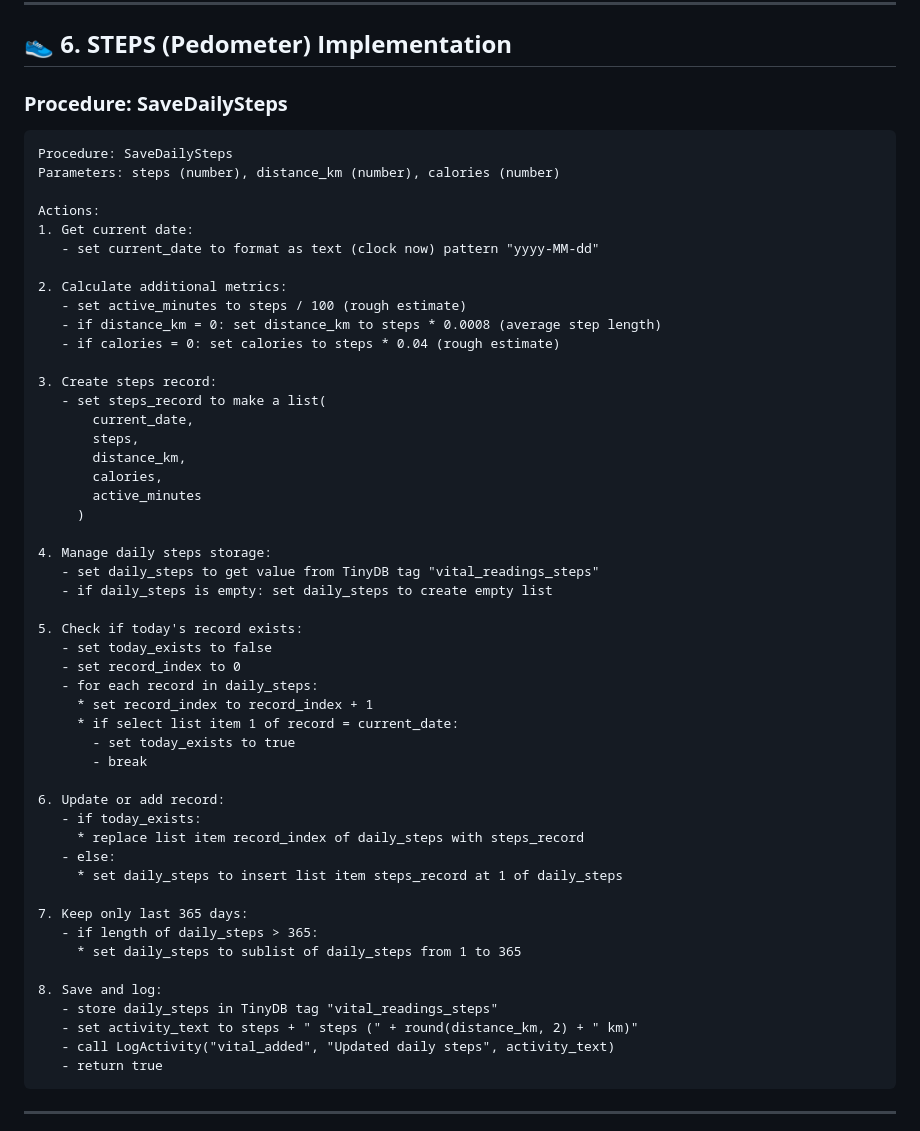
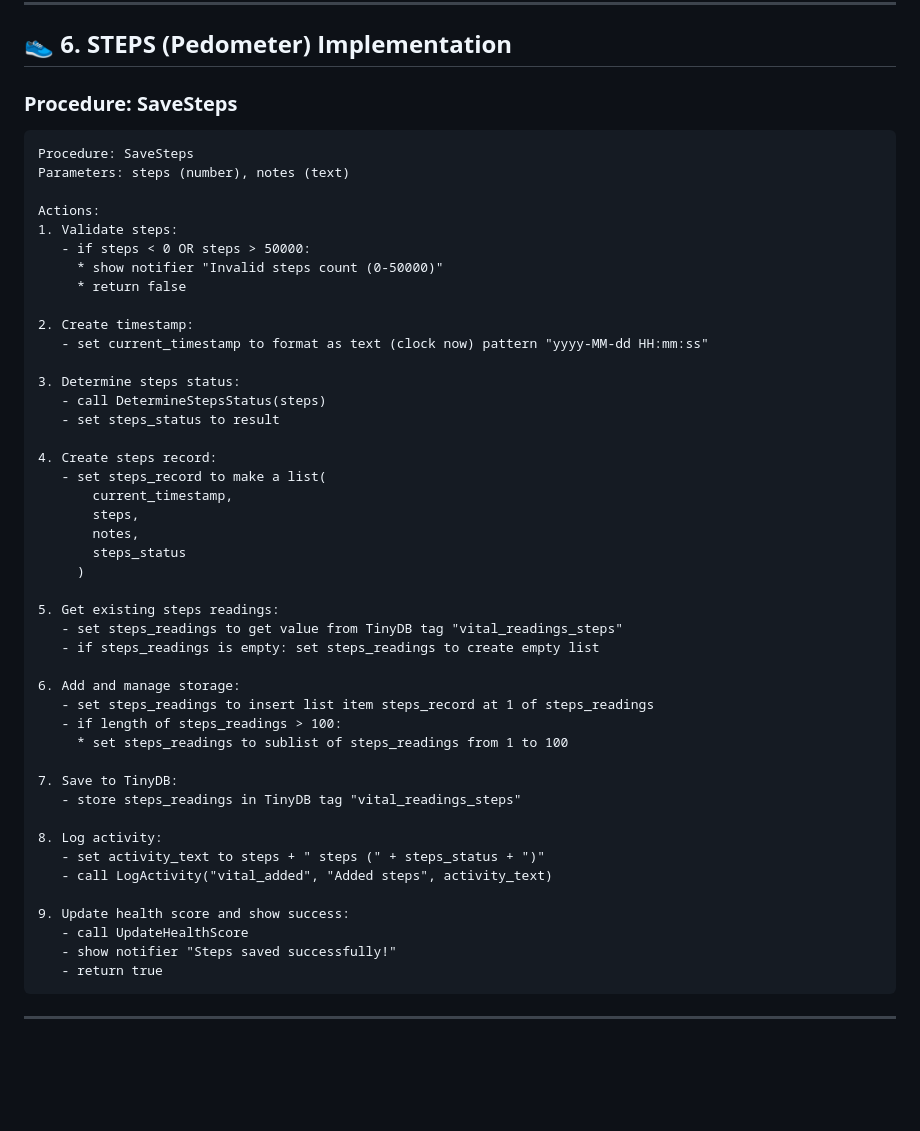
Before and after one commit to thiago2santos/vitalsync, a Markdown page: docs/implementation/VITAL_SIGNS_COMPLETE_IMPLEMENTATION.md, the part around the change. Rendered like a GitHub page; blank space fills up the shorter version.

Commit message:
👟 Simplify steps tracking data structure
✅ Simplified Steps Data:
- Removed distance_km (can be calculated if needed)
- Removed calories (can be calculated if needed)
- Removed active_minutes (can be calculated if needed)
- Structure: [timestamp, steps, notes, status]

✅ Consistent with Other Vitals:
- Same pattern as all other vital signs
- Simplified validation and storage logic
- Reduced complexity for college project scope

✅ Updated Procedure:
- SaveDailySteps → SaveSteps (consistent naming)
- Removed complex daily aggregation logic
- Standard vital signs storage pattern
- Added DetermineStepsStatus validation

🎯 Result: All vital signs now follow consistent structure:
[timestamp, value, notes, status]

````diff
--- a/docs/implementation/VITAL_SIGNS_COMPLETE_IMPLEMENTATION.md
+++ b/docs/implementation/VITAL_SIGNS_COMPLETE_IMPLEMENTATION.md
@@ -434,56 +434,51 @@ else: # Random/Other
 
 ## 👟 **6. STEPS (Pedometer) Implementation**
 
-### **Procedure: SaveDailySteps**
+### **Procedure: SaveSteps**
 ```blocks
-Procedure: SaveDailySteps
-Parameters: steps (number), distance_km (number), calories (number)
+Procedure: SaveSteps
+Parameters: steps (number), notes (text)
 
 Actions:
-1. Get current date:
-   - set current_date to format as text (clock now) pattern "yyyy-MM-dd"
+1. Validate steps:
+   - if steps < 0 OR steps > 50000:
+     * show notifier "Invalid steps count (0-50000)"
+     * return false
 
-2. Calculate additional metrics:
-   - set active_minutes to steps / 100 (rough estimate)
-   - if distance_km = 0: set distance_km to steps * 0.0008 (average step length)
-   - if calories = 0: set calories to steps * 0.04 (rough estimate)
+2. Create timestamp:
+   - set current_timestamp to format as text (clock now) pattern "yyyy-MM-dd HH:mm:ss"
 
-3. Create steps record:
+3. Determine steps status:
+   - call DetermineStepsStatus(steps)
+   - set steps_status to result
+
+4. Create steps record:
    - set steps_record to make a list(
-       current_date,
+       current_timestamp,
        steps,
-       distance_km,
-       calories,
-       active_minutes
+       notes,
+       steps_status
      )
 
-4. Manage daily steps storage:
-   - set daily_steps to get value from TinyDB tag "vital_readings_steps"
-   - if daily_steps is empty: set daily_steps to create empty list
+5. Get existing steps readings:
+   - set steps_readings to get value from TinyDB tag "vital_readings_steps"
+   - if steps_readings is empty: set steps_readings to create empty list
 
-5. Check if today's record exists:
-   - set today_exists to false
-   - set record_index to 0
-   - for each record in daily_steps:
-     * set record_index to record_index + 1
-     * if select list item 1 of record = current_date:
-       - set today_exists to true
-       - break
+6. Add and manage storage:
+   - set steps_readings to insert list item steps_record at 1 of steps_readings
+   - if length of steps_readings > 100:
+     * set steps_readings to sublist of steps_readings from 1 to 100
 
-6. Update or add record:
-   - if today_exists:
-     * replace list item record_index of daily_steps with steps_record
-   - else:
-     * set daily_steps to insert list item steps_record at 1 of daily_steps
+7. Save to TinyDB:
+   - store steps_readings in TinyDB tag "vital_readings_steps"
 
-7. Keep only last 365 days:
-   - if length of daily_steps > 365:
-     * set daily_steps to sublist of daily_steps from 1 to 365
+8. Log activity:
+   - set activity_text to steps + " steps (" + steps_status + ")"
+   - call LogActivity("vital_added", "Added steps", activity_text)
 
-8. Save and log:
-   - store daily_steps in TinyDB tag "vital_readings_steps"
-   - set activity_text to steps + " steps (" + round(distance_km, 2) + " km)"
-   - call LogActivity("vital_added", "Updated daily steps", activity_text)
+9. Update health score and show success:
+   - call UpdateHealthScore
+   - show notifier "Steps saved successfully!"
    - return true
 ```
 
````
Also changed, not shown: docs/implementation/TINYDB_NAMESPACE_DEFINITION.md (+5 -5 lines).
